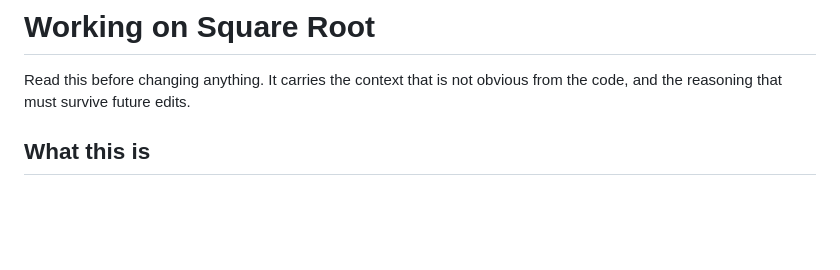
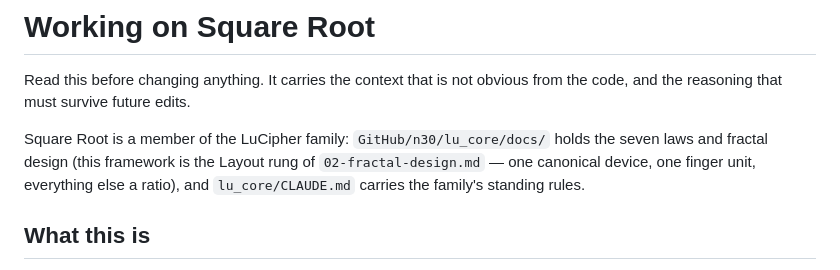
Before and after one commit to all1web/square-root, a Markdown page: CLAUDE.md, the part around the change. Drawn GitHub-style; blank space fills up the shorter version.

Commit message:
CLAUDE.md: name Square Root's place in the LuCipher family and point at lu_core
Co-Authored-By: Claude Fable 5.1 <noreply@anthropic.com>

```diff
--- a/CLAUDE.md
+++ b/CLAUDE.md
@@ -2,6 +2,11 @@
 
 Read this before changing anything. It carries the context that is not obvious
 from the code, and the reasoning that must survive future edits.
+
+Square Root is a member of the LuCipher family: `GitHub/n30/lu_core/docs/` holds
+the seven laws and fractal design (this framework is the Layout rung of
+`02-fractal-design.md` — one canonical device, one finger unit, everything else a
+ratio), and `lu_core/CLAUDE.md` carries the family's standing rules.
 
 ## What this is
 
```
